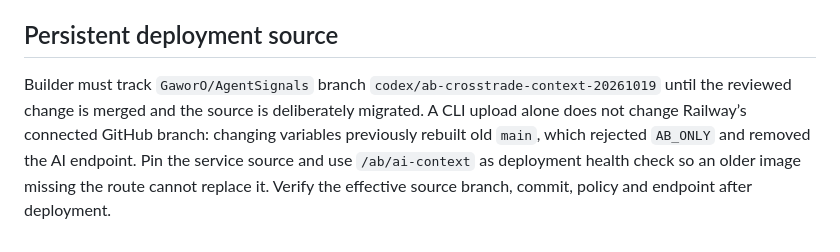
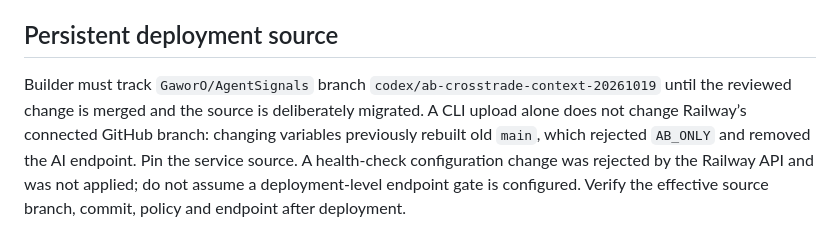
Before and after one commit to GaworO/AgentSignals, a Markdown page: AB_CROSSTRADE_CONTEXT_DEPLOY.md, the part around the change. Drawn GitHub-style.

Commit message:
Record effective deployment-source fix without claiming rejected healthcheck change

```diff
--- a/AB_CROSSTRADE_CONTEXT_DEPLOY.md
+++ b/AB_CROSSTRADE_CONTEXT_DEPLOY.md
@@ -67,4 +67,4 @@ The main Trading desk received only the dashboard menu update on its verified `d
 
 ## Persistent deployment source
 
-Builder must track `GaworO/AgentSignals` branch `codex/ab-crosstrade-context-20261019` until the reviewed change is merged and the source is deliberately migrated. A CLI upload alone does not change Railway’s connected GitHub branch: changing variables previously rebuilt old `main`, which rejected `AB_ONLY` and removed the AI endpoint. Pin the service source and use `/ab/ai-context` as deployment health check so an older image missing the route cannot replace it. Verify the effective source branch, commit, policy and endpoint after deployment.
+Builder must track `GaworO/AgentSignals` branch `codex/ab-crosstrade-context-20261019` until the reviewed change is merged and the source is deliberately migrated. A CLI upload alone does not change Railway’s connected GitHub branch: changing variables previously rebuilt old `main`, which rejected `AB_ONLY` and removed the AI endpoint. Pin the service source. A health-check configuration change was rejected by the Railway API and was not applied; do not assume a deployment-level endpoint gate is configured. Verify the effective source branch, commit, policy and endpoint after deployment.
```
